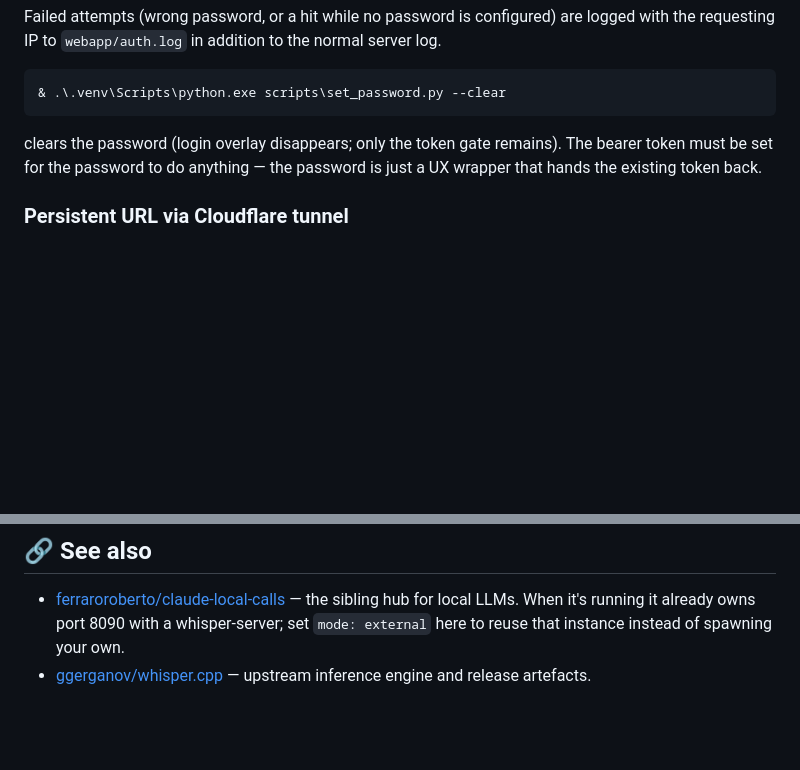
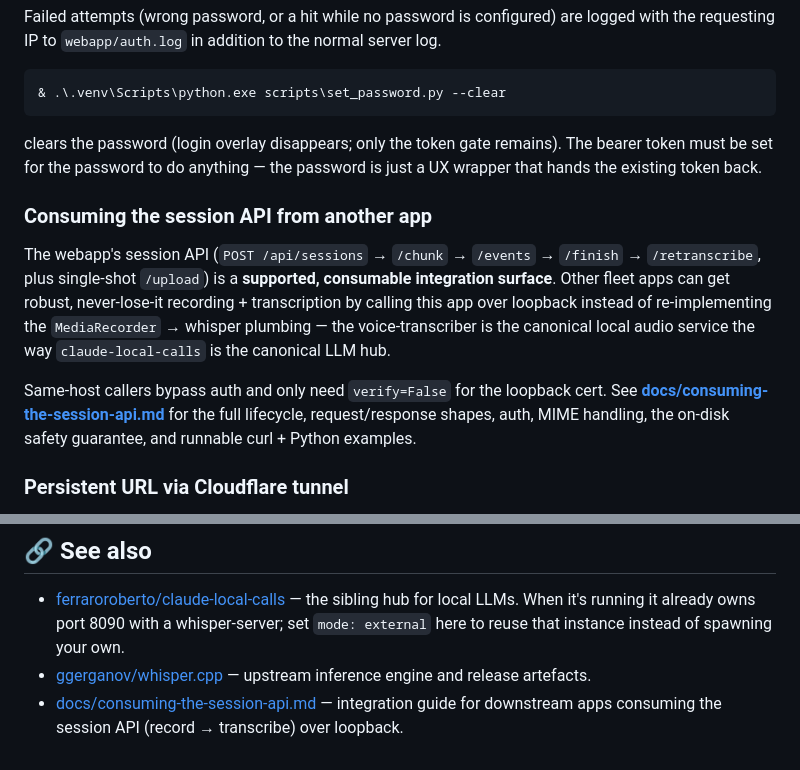
Before and after one commit to ferraroroberto/voice-transcriber, a Markdown page: README.md, 2 parts joined by grey strips. Drawn GitHub-style; blank space fills up the shorter version.

```diff
--- a/README.md
+++ b/README.md
@@ -709,6 +709,21 @@ remains). The bearer token must be set for the password to do
 anything — the password is just a UX wrapper that hands the
 existing token back.
 
+### Consuming the session API from another app
+
+The webapp's session API (`POST /api/sessions` → `/chunk` → `/events`
+→ `/finish` → `/retranscribe`, plus single-shot `/upload`) is a
+**supported, consumable integration surface**. Other fleet apps can get
+robust, never-lose-it recording + transcription by calling this app over
+loopback instead of re-implementing the `MediaRecorder` → whisper
+plumbing — the voice-transcriber is the canonical local audio service
+the way `claude-local-calls` is the canonical LLM hub.
+
+Same-host callers bypass auth and only need `verify=False` for the
+loopback cert. See **[docs/consuming-the-session-api.md](docs/consuming-the-session-api.md)**
+for the full lifecycle, request/response shapes, auth, MIME handling,
+the on-disk safety guarantee, and runnable curl + Python examples.
+
 ### Persistent URL via Cloudflare tunnel
 
 A named Cloudflare tunnel binds a subdomain you own (e.g.
@@ -909,3 +924,6 @@ still covers the same logic via the parity port in
   that instance instead of spawning your own.
 - [ggerganov/whisper.cpp](https://github.com/ggerganov/whisper.cpp)
   — upstream inference engine and release artefacts.
+- [docs/consuming-the-session-api.md](docs/consuming-the-session-api.md)
+  — integration guide for downstream apps consuming the session API
+  (record → transcribe) over loopback.
```
Also changed, not shown: docs/consuming-the-session-api.md (added, +421 -0 lines).
